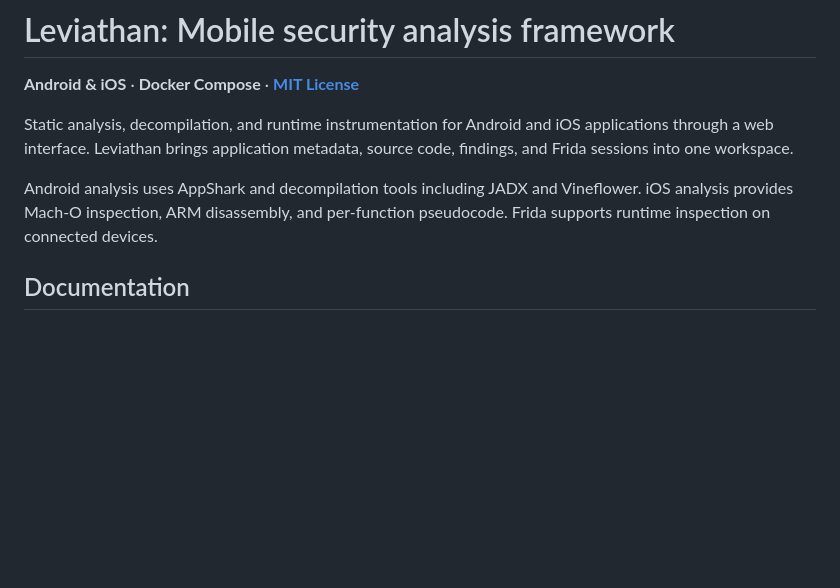
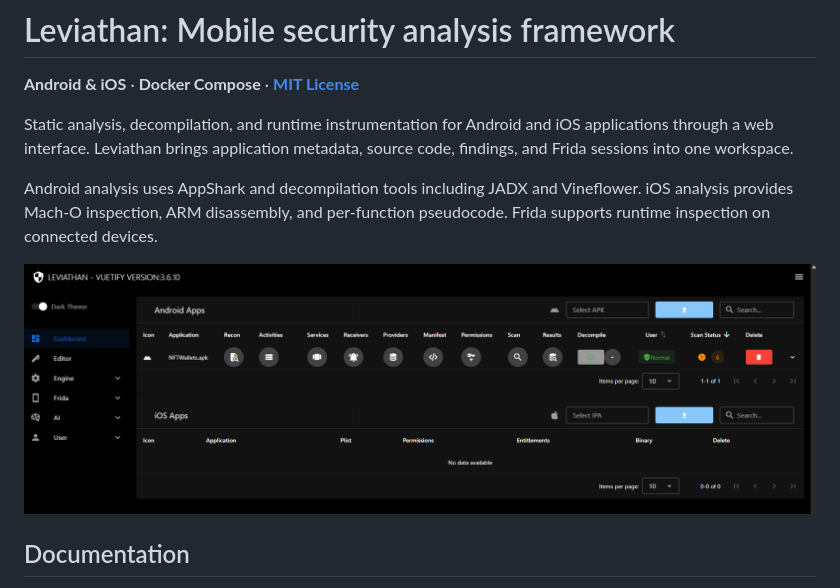
Before and after one commit to R3zk0n/Leviathan, a Markdown page: README.md, the part around the change. GitHub-like rendering; blank space fills up the shorter version.

```diff
--- a/README.md
+++ b/README.md
@@ -12,6 +12,9 @@
 Static analysis, decompilation, and runtime instrumentation for Android and iOS applications through a web interface. Leviathan brings application metadata, source code, findings, and Frida sessions into one workspace.
 
 Android analysis uses AppShark and decompilation tools including JADX and Vineflower. iOS analysis provides Mach-O inspection, ARM disassembly, and per-function pseudocode. Frida supports runtime inspection on connected devices.
+
+
+![Example: Leviathan interface](Leviathan.png)
 
 ## Documentation
 
```
